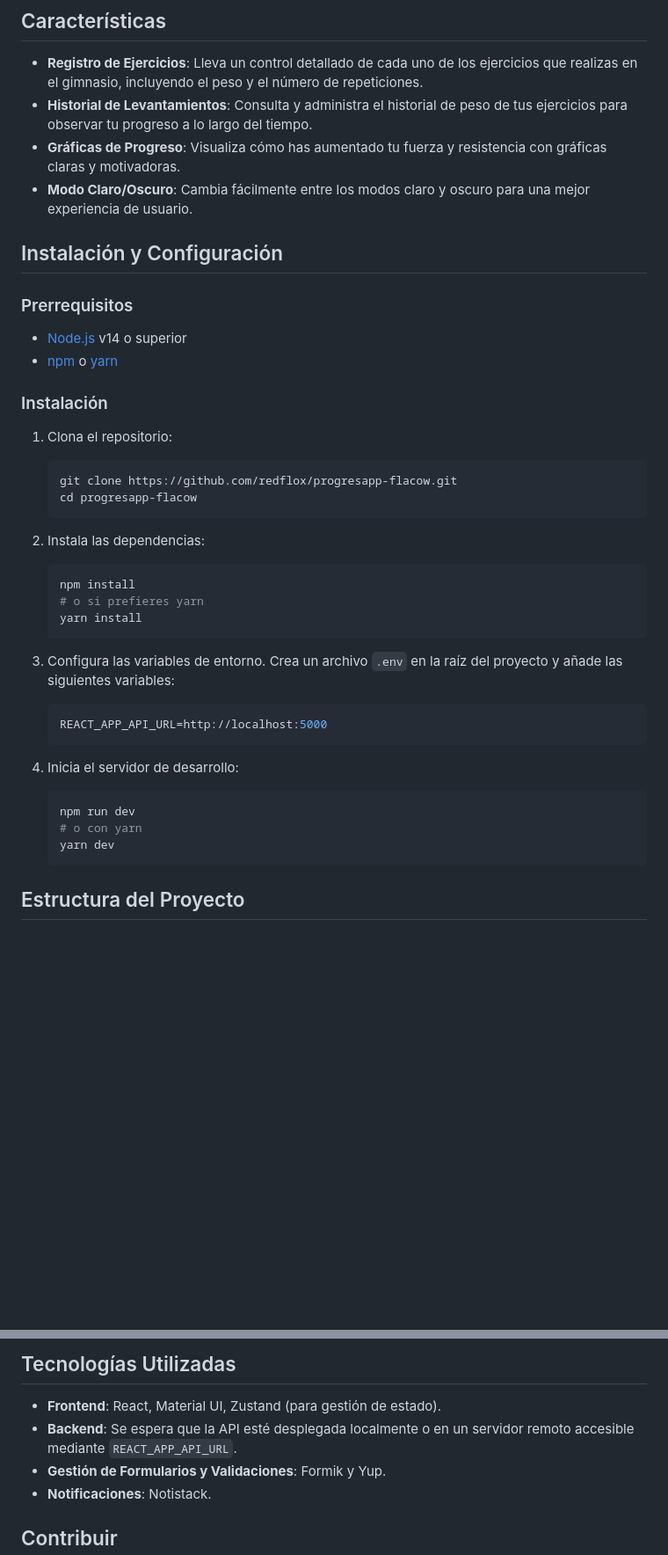
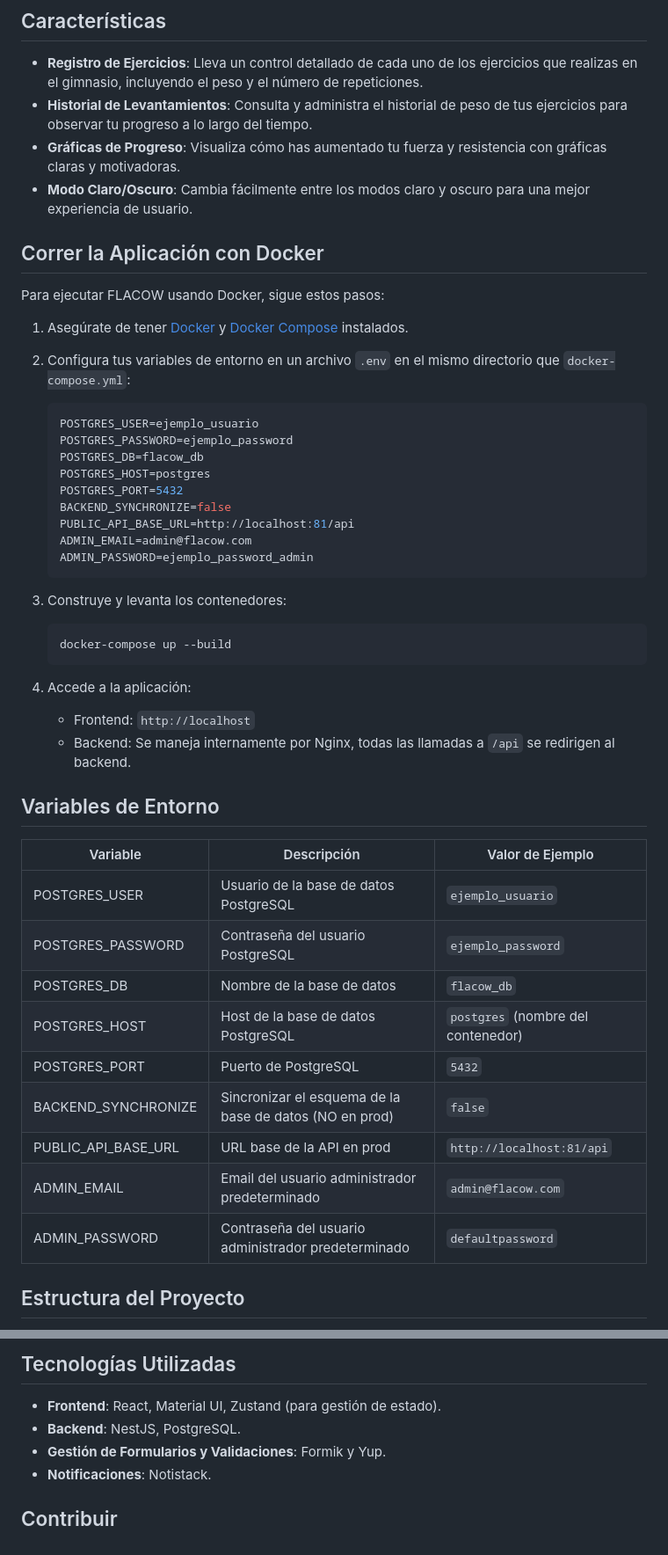
Before and after one commit to bfmu/progresapp-flacow, a Markdown page: README.md, 2 parts joined by grey strips. Shown at 88% size. Rendered like a GitHub page; blank space fills up the shorter version.

Commit message:
doc: update documentation

````diff
--- a/README.md
+++ b/README.md
@@ -9,39 +9,49 @@ FLACOW es una aplicación diseñada para ayudarte a llevar un registro detallado
 - **Gráficas de Progreso**: Visualiza cómo has aumentado tu fuerza y resistencia con gráficas claras y motivadoras.
 - **Modo Claro/Oscuro**: Cambia fácilmente entre los modos claro y oscuro para una mejor experiencia de usuario.
 
-## Instalación y Configuración
 
-### Prerrequisitos
+## Correr la Aplicación con Docker
 
-- [Node.js](https://nodejs.org/en/) v14 o superior
-- [npm](https://www.npmjs.com/) o [yarn](https://yarnpkg.com/)
+Para ejecutar FLACOW usando Docker, sigue estos pasos:
 
-### Instalación
+1. Asegúrate de tener [Docker](https://www.docker.com/) y [Docker Compose](https://docs.docker.com/compose/) instalados.
 
-1. Clona el repositorio:
-   ```bash
-   git clone https://github.com/redflox/progresapp-flacow.git
-   cd progresapp-flacow
+2. Configura tus variables de entorno en un archivo `.env` en el mismo directorio que `docker-compose.yml`:
+
+   ```env
+   POSTGRES_USER=ejemplo_usuario
+   POSTGRES_PASSWORD=ejemplo_password
+   POSTGRES_DB=flacow_db
+   POSTGRES_HOST=postgres
+   POSTGRES_PORT=5432
+   BACKEND_SYNCHRONIZE=false
+   PUBLIC_API_BASE_URL=http://localhost:81/api
+   ADMIN_EMAIL=admin@flacow.com
+   ADMIN_PASSWORD=ejemplo_password_admin
    ```
 
-2. Instala las dependencias:
+3. Construye y levanta los contenedores:
    ```bash
-   npm install
-   # o si prefieres yarn
-   yarn install
+   docker-compose up --build
    ```
 
-3. Configura las variables de entorno. Crea un archivo `.env` en la raíz del proyecto y añade las siguientes variables:
-   ```env
-   REACT_APP_API_URL=http://localhost:5000
-   ```
+4. Accede a la aplicación:
+   - Frontend: `http://localhost`
+   - Backend: Se maneja internamente por Nginx, todas las llamadas a `/api` se redirigen al backend.
 
-4. Inicia el servidor de desarrollo:
-   ```bash
-   npm run dev
-   # o con yarn
-   yarn dev
-   ```
+## Variables de Entorno
+
+| Variable            | Descripción                                     | Valor de Ejemplo                |
+|---------------------|-------------------------------------------------|---------------------------------|
+| POSTGRES_USER       | Usuario de la base de datos PostgreSQL          | `ejemplo_usuario`               |
+| POSTGRES_PASSWORD   | Contraseña del usuario PostgreSQL               | `ejemplo_password`              |
+| POSTGRES_DB         | Nombre de la base de datos                      | `flacow_db`                     |
+| POSTGRES_HOST       | Host de la base de datos PostgreSQL             | `postgres` (nombre del contenedor) |
+| POSTGRES_PORT       | Puerto de PostgreSQL                            | `5432`                          |
+| BACKEND_SYNCHRONIZE | Sincronizar el esquema de la base de datos (NO en prod) | `false`                    |
+| PUBLIC_API_BASE_URL | URL base de la API en prod             | `http://localhost:81/api`       |
+| ADMIN_EMAIL         | Email del usuario administrador predeterminado  | `admin@flacow.com`              |
+| ADMIN_PASSWORD      | Contraseña del usuario administrador predeterminado | `defaultpassword`     |
 
 ## Estructura del Proyecto
 
@@ -80,7 +90,7 @@ FLACOW cuenta con dos temas visuales: claro y oscuro, que se pueden alternar a t
 ## Tecnologías Utilizadas
 
 - **Frontend**: React, Material UI, Zustand (para gestión de estado).
-- **Backend**: Se espera que la API esté desplegada localmente o en un servidor remoto accesible mediante `REACT_APP_API_URL`.
+- **Backend**: NestJS, PostgreSQL.
 - **Gestión de Formularios y Validaciones**: Formik y Yup.
 - **Notificaciones**: Notistack.
 
````
